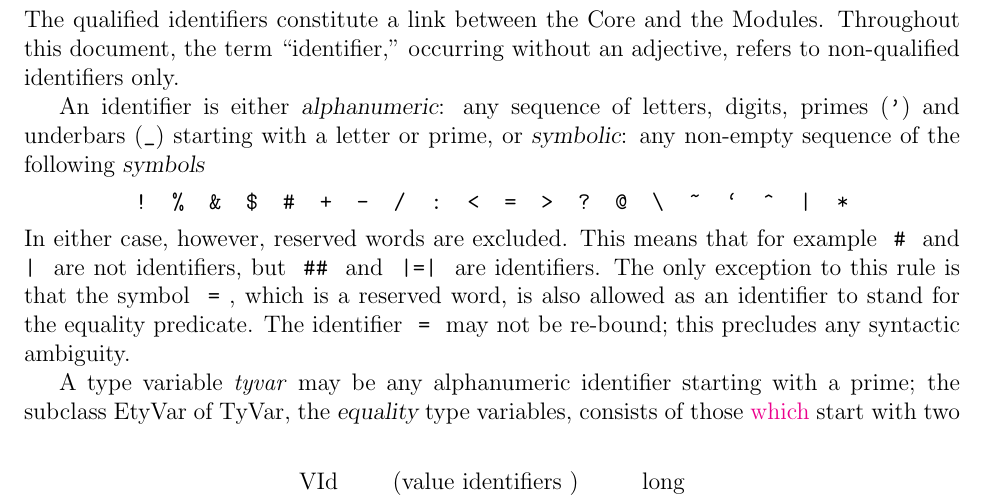
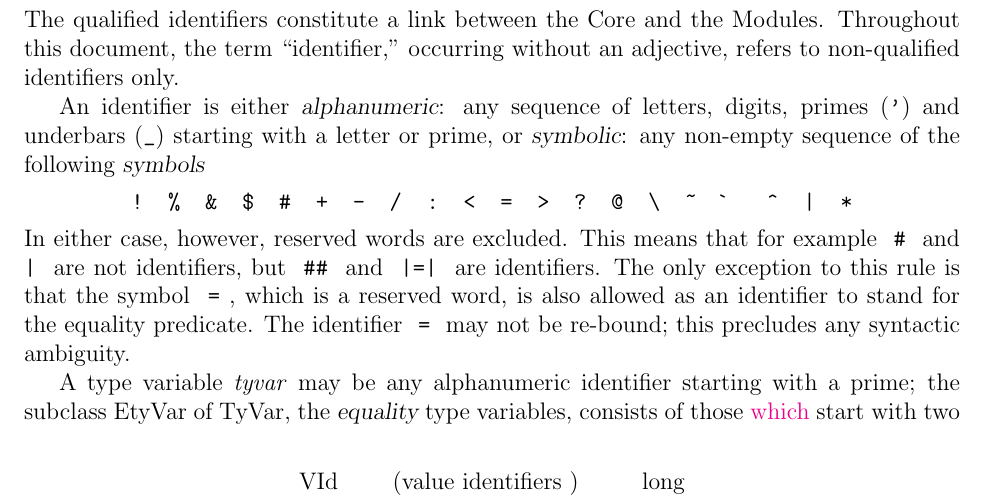
Before and after one commit to SMLFamily/Successor-ML, a LaTeX document (definition/root.tex, which reads definition/syncor.tex): part of page 16 of 99, cut so that both start at the same text. Compiled offline with pdfLaTeX.

Commit message:
use \textasciigrave in list of symbols.
verbatim appears to turn ` into a ‘ U+2018 left single quotation mark
instead of a ` ascii grave accent.

```diff
--- a/definition/syncor.tex
+++ b/definition/syncor.tex
@@ -247,7 +247,7 @@ following {\sl symbols}\index{7.3}
 \vspace*{-6pt}
 \begin{center}
 %\verb(!  %  &  $  +  -  /  :  <  =  >  ?  (@\verb(  \  ~  `  ^  |  *(
-\verb(!  %  &  $  #  +  -  /  :  <  =  >  ?  @  \  ~  `  ^  |  *(
+\verb(!  %  &  $  #  +  -  /  :  <  =  >  ?  @  \  ~ ( \tt{\textasciigrave} \verb(  ^  |  *(
 \end{center}
 \vspace*{-6pt}
 In either case, however, reserved words are excluded.   This means that for
```
